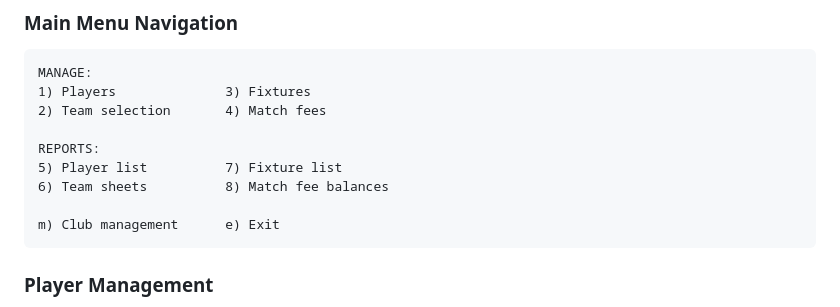
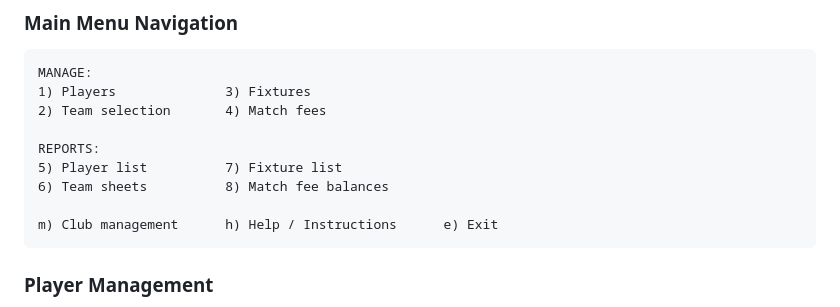
Before and after one commit to Yourhonour365/match_fees_tracker, a Markdown page: README.md, the part around the change. GitHub-like rendering.

Commit message:
final README

````diff
--- a/README.md
+++ b/README.md
@@ -103,9 +103,8 @@ REPORTS:
 5) Player list          7) Fixture list
 6) Team sheets          8) Match fee balances
 
-m) Club management      e) Exit
+m) Club management      h) Help / Instructions      e) Exit
 ```
-
 ### Player Management
 - **Add players**: Enter names one at a time with automatic formatting
 - **Edit names**: Update player names with system-wide updates
````
